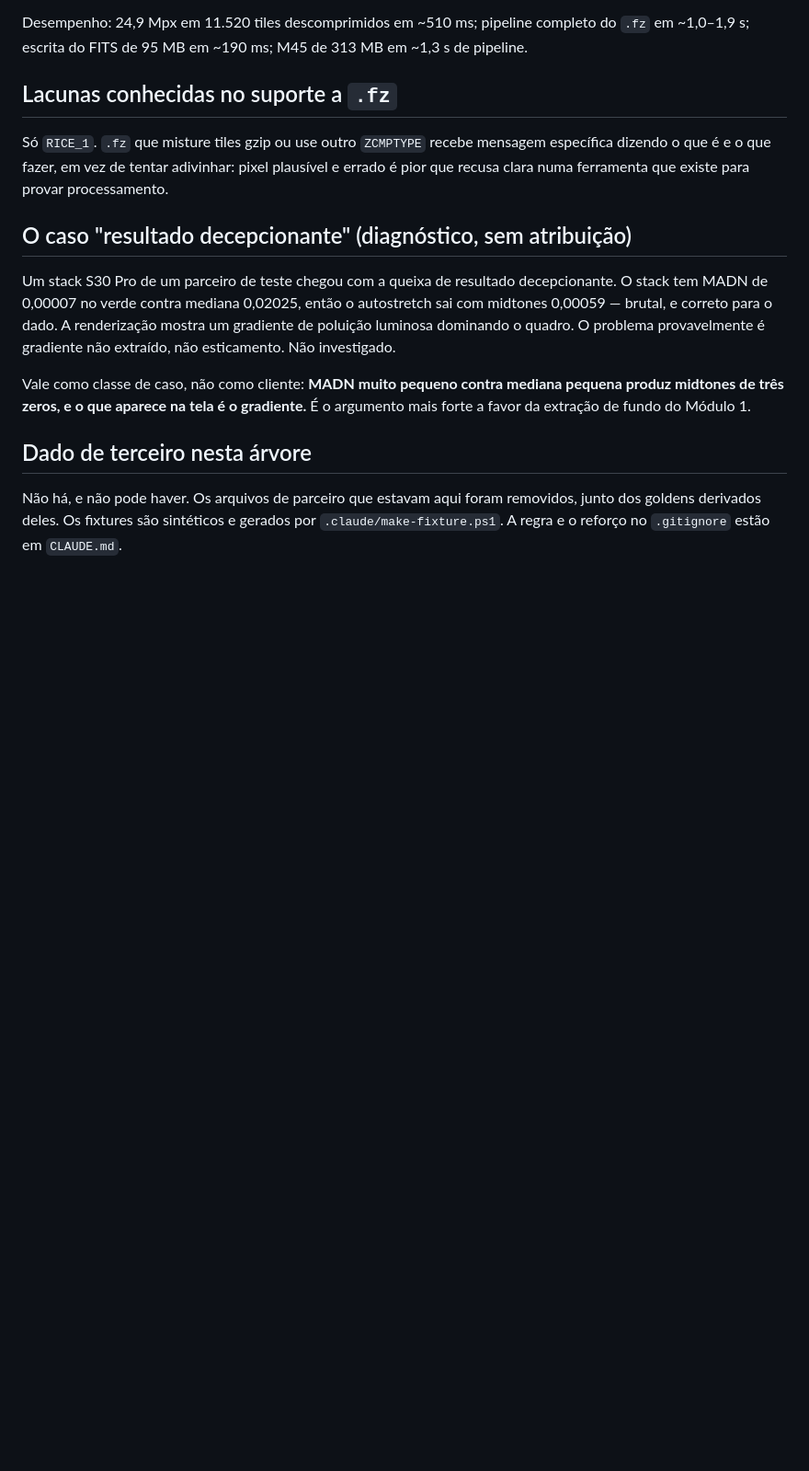
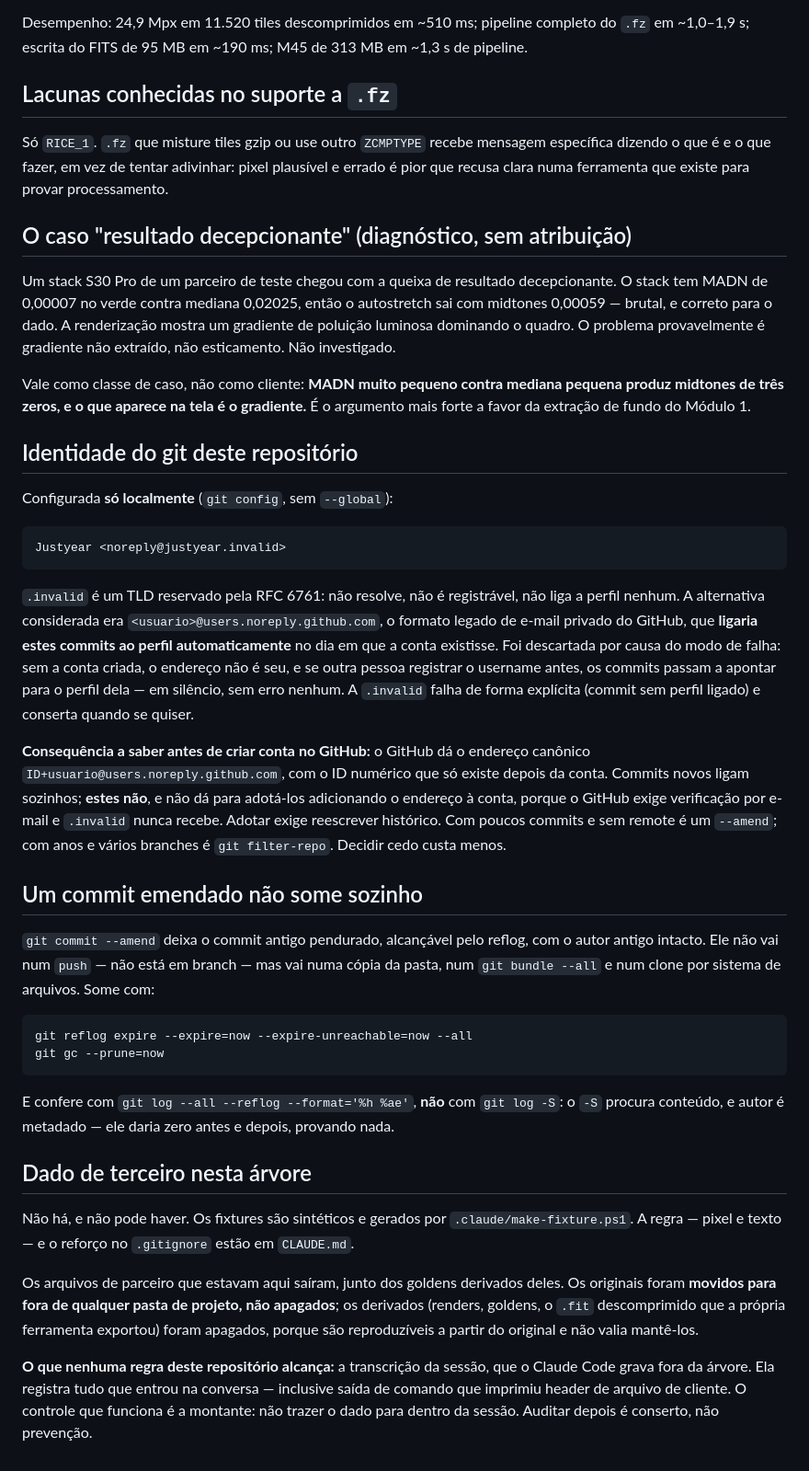
Before and after one commit to justyear/fits-stretch, a Markdown page: NOTAS-SESSAO-FITS.md, the part around the change. Shown at 92% size. GitHub-like rendering; blank space fills up the shorter version.

Commit message:
Registra a decisao da identidade do git e o que a arvore nao alcanca
A escolha de noreply@justyear.invalid sobre o formato noreply do GitHub, e o que
muda ao criar conta depois, existia so na conversa. O modo de falha decidiu: o
formato do GitHub liga os commits a quem tiver o username, e se for outra pessoa
isso acontece em silencio. A .invalid falha explicito e conserta quando se quiser
-- mas adotar estes commits depois exige reescrever historico, e isso precisa
estar escrito antes de alguem criar a conta.

Tambem: um commit emendado sobrevive no reflog com o autor antigo, e a checagem
que prova a remocao e %ae sobre --all --reflog, nao git log -S, que procura
conteudo e daria zero nos dois casos.

E o registro de que os originais de parceiro foram movidos para fora, nao
destruidos, enquanto os derivados foram apagados por serem reproduziveis.

Co-Authored-By: Claude Opus 5 <noreply@anthropic.com>

````diff
--- a/NOTAS-SESSAO-FITS.md
+++ b/NOTAS-SESSAO-FITS.md
@@ -257,9 +257,61 @@ Vale como classe de caso, não como cliente: **MADN muito pequeno contra mediana
 pequena produz midtones de três zeros, e o que aparece na tela é o gradiente.**
 É o argumento mais forte a favor da extração de fundo do Módulo 1.
 
+## Identidade do git deste repositório
+
+Configurada **só localmente** (`git config`, sem `--global`):
+
+```
+Justyear <noreply@justyear.invalid>
+```
+
+`.invalid` é um TLD reservado pela RFC 6761: não resolve, não é registrável, não
+liga a perfil nenhum. A alternativa considerada era
+`<usuario>@users.noreply.github.com`, o formato legado de e-mail privado do
+GitHub, que **ligaria estes commits ao perfil automaticamente** no dia em que a
+conta existisse. Foi descartada por causa do modo de falha: sem a conta criada,
+o endereço não é seu, e se outra pessoa registrar o username antes, os commits
+passam a apontar para o perfil dela — em silêncio, sem erro nenhum. A `.invalid`
+falha de forma explícita (commit sem perfil ligado) e conserta quando se quiser.
+
+**Consequência a saber antes de criar conta no GitHub:** o GitHub dá o endereço
+canônico `ID+usuario@users.noreply.github.com`, com o ID numérico que só existe
+depois da conta. Commits novos ligam sozinhos; **estes não**, e não dá para
+adotá-los adicionando o endereço à conta, porque o GitHub exige verificação por
+e-mail e `.invalid` nunca recebe. Adotar exige reescrever histórico. Com poucos
+commits e sem remote é um `--amend`; com anos e vários branches é `git
+filter-repo`. Decidir cedo custa menos.
+
+## Um commit emendado não some sozinho
+
+`git commit --amend` deixa o commit antigo pendurado, alcançável pelo reflog, com
+o autor antigo intacto. Ele não vai num `push` — não está em branch — mas vai
+numa cópia da pasta, num `git bundle --all` e num clone por sistema de arquivos.
+Some com:
+
+```
+git reflog expire --expire=now --expire-unreachable=now --all
+git gc --prune=now
+```
+
+E confere com `git log --all --reflog --format='%h %ae'`, **não** com
+`git log -S`: o `-S` procura conteúdo, e autor é metadado — ele daria zero antes
+e depois, provando nada.
+
 ## Dado de terceiro nesta árvore
 
-Não há, e não pode haver. Os arquivos de parceiro que estavam aqui foram
-removidos, junto dos goldens derivados deles. Os fixtures são sintéticos e
-gerados por `.claude/make-fixture.ps1`. A regra e o reforço no `.gitignore`
-estão em `CLAUDE.md`.
+Não há, e não pode haver. Os fixtures são sintéticos e gerados por
+`.claude/make-fixture.ps1`. A regra — pixel e texto — e o reforço no
+`.gitignore` estão em `CLAUDE.md`.
+
+Os arquivos de parceiro que estavam aqui saíram, junto dos goldens derivados
+deles. Os originais foram **movidos para fora de qualquer pasta de projeto, não
+apagados**; os derivados (renders, goldens, o `.fit` descomprimido que a própria
+ferramenta exportou) foram apagados, porque são reproduzíveis a partir do
+original e não valia mantê-los.
+
+**O que nenhuma regra deste repositório alcança:** a transcrição da sessão, que
+o Claude Code grava fora da árvore. Ela registra tudo que entrou na conversa —
+inclusive saída de comando que imprimiu header de arquivo de cliente. O controle
+que funciona é a montante: não trazer o dado para dentro da sessão. Auditar
+depois é conserto, não prevenção.
````
